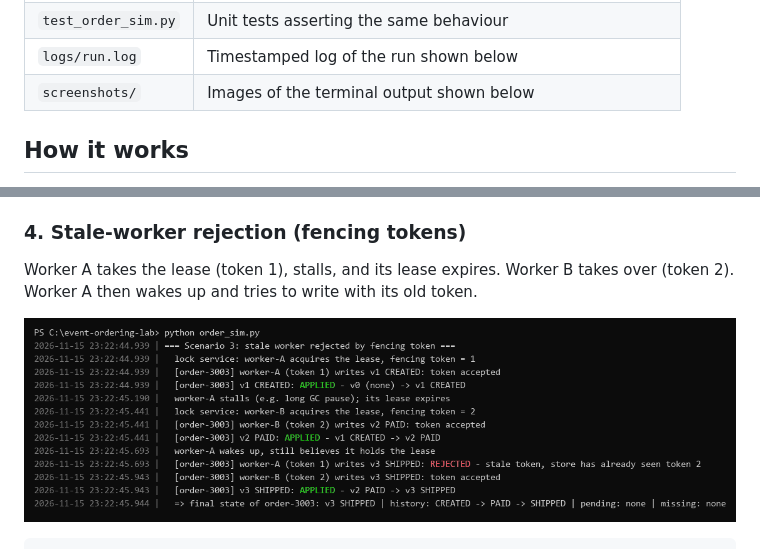
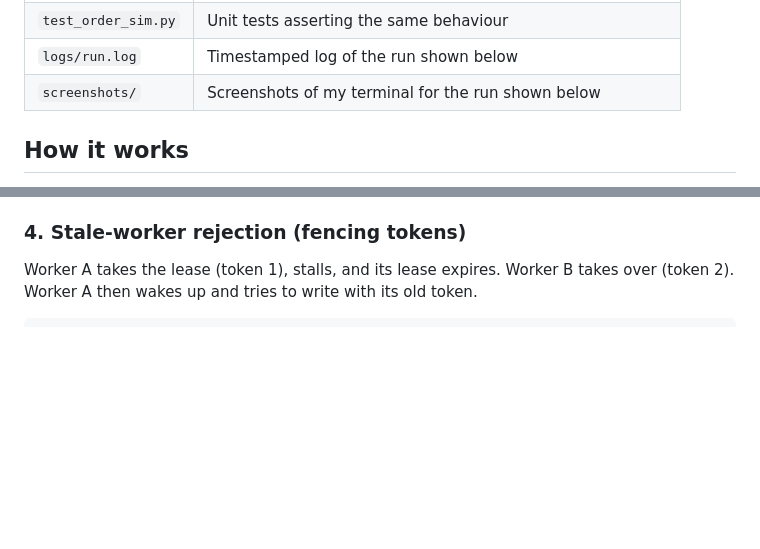
Before and after one commit to juileegiramkar/Module7_time_ordering_coordination, a Markdown page: README.md, 2 parts joined by grey strips. GitHub-like rendering; pictures changed too: screenshots/scenario3_stale_worker.png (deleted); blank space fills up the shorter version.

````diff
--- a/README.md
+++ b/README.md
@@ -27,7 +27,7 @@ Every line the simulation prints carries a wall-clock timestamp, and the same li
 | `order_sim.py` | The `OrderStore`, `LockService`, and the three demo scenarios |
 | `test_order_sim.py` | Unit tests asserting the same behaviour |
 | `logs/run.log` | Timestamped log of the run shown below |
-| `screenshots/` | Images of the terminal output shown below |
+| `screenshots/` | Screenshots of my terminal for the run shown below |
 
 ## How it works
 
@@ -103,6 +103,4 @@ Only v3 is sent; v1 and v2 are missing.
 
 Worker A takes the lease (token 1), stalls, and its lease expires. Worker B takes over (token 2). Worker A then wakes up and tries to write with its old token.
 
-![Scenario 3 terminal output](screenshots/scenario3_stale_worker.png)
-
 ```
````
Also changed, not shown: other parts of README.md (+40 -40 lines), screenshots/scenario1_ordering_duplicate.png (deleted), screenshots/scenario2_missing_event.png (deleted), screenshots/terminal_simulation.png (added), screenshots/terminal_tests.png (added), screenshots/unit_tests.png (deleted), 1 other file.
